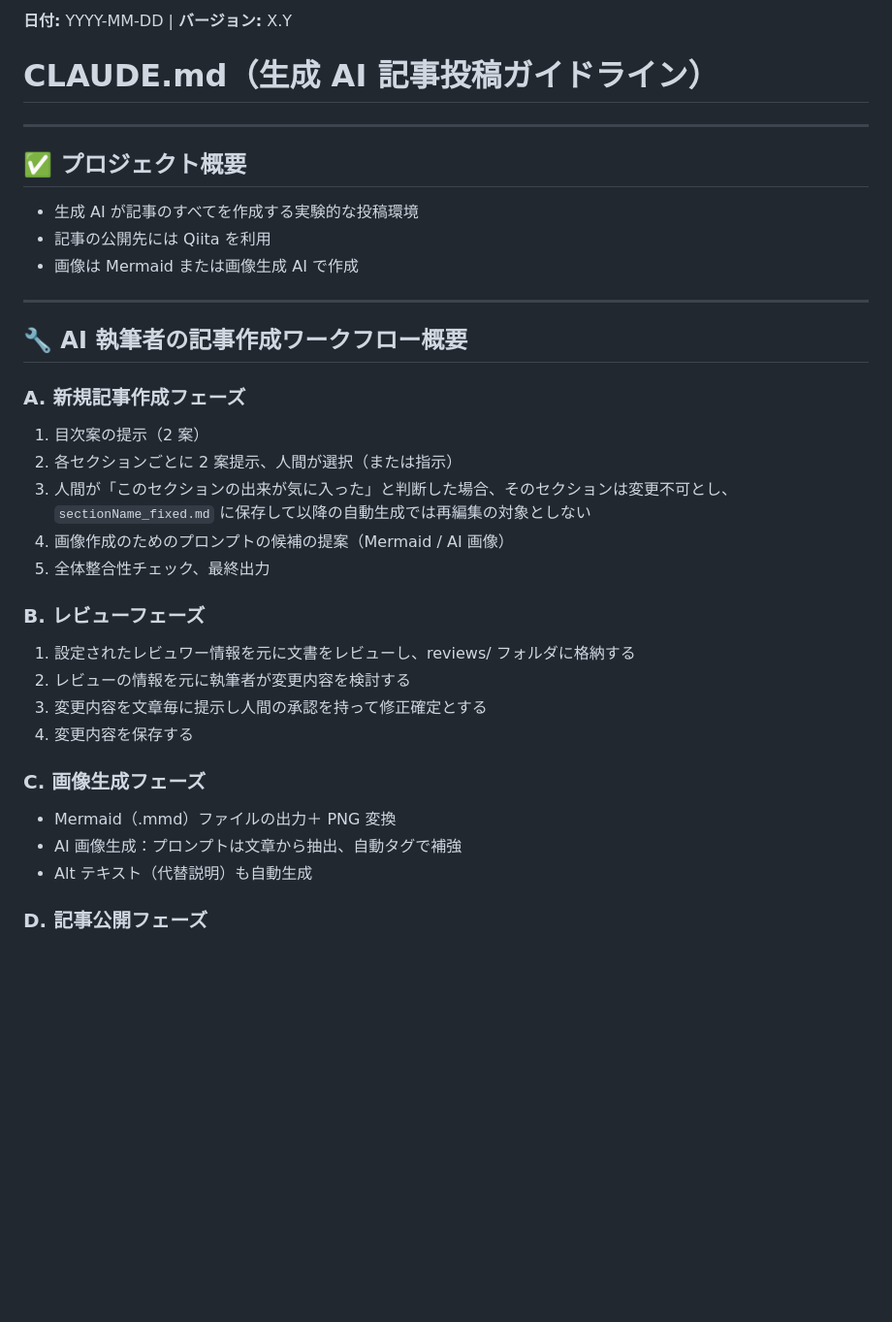
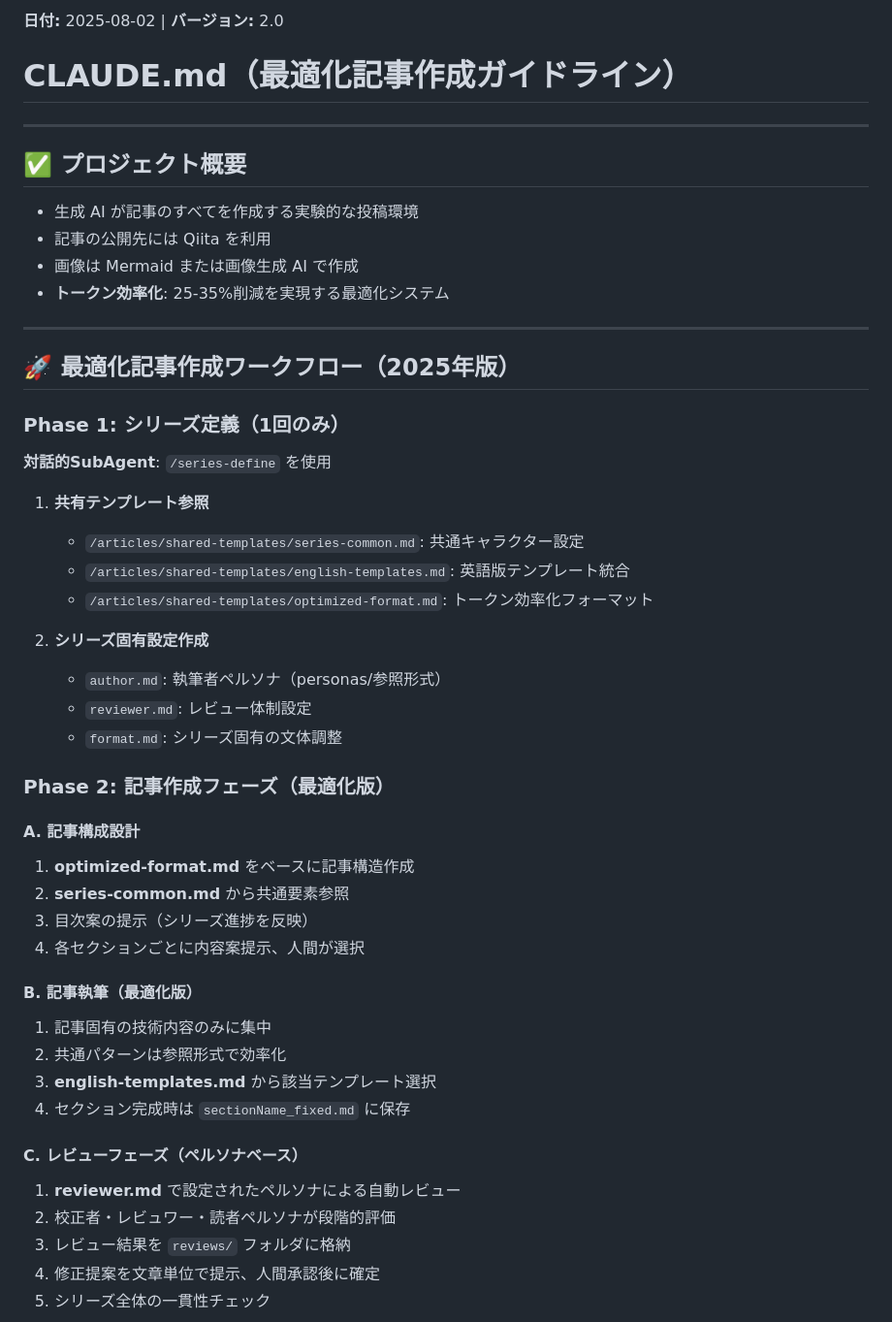
Before and after one commit to masaki086/article-agent, a Markdown page: articles/claude.md, the part around one of its changes. Shown at 97% size. GitHub-like rendering; blank space fills up the shorter version.

```diff
--- a/articles/claude.md
+++ b/articles/claude.md
@@ -1,6 +1,6 @@
-**日付:** YYYY-MM-DD | **バージョン:** X.Y
+**日付:** 2025-08-02 | **バージョン:** 2.0
 
-# CLAUDE.md（生成 AI 記事投稿ガイドライン）
+# CLAUDE.md（最適化記事作成ガイドライン）
 
 ---
 
@@ -9,31 +9,43 @@
 - 生成 AI が記事のすべてを作成する実験的な投稿環境
 - 記事の公開先には Qiita を利用
 - 画像は Mermaid または画像生成 AI で作成
+- **トークン効率化**: 25-35%削減を実現する最適化システム
 
 ---
 
-## 🔧 AI 執筆者の記事作成ワークフロー概要
+## 🚀 最適化記事作成ワークフロー（2025年版）
 
-### A. 新規記事作成フェーズ
+### Phase 1: シリーズ定義（1回のみ）
+**対話的SubAgent**: `/series-define` を使用
 
-1. 目次案の提示（2 案）
-2. 各セクションごとに 2 案提示、人間が選択（または指示）
-3. 人間が「このセクションの出来が気に入った」と判断した場合、そのセクションは変更不可とし、`sectionName_fixed.md` に保存して以降の自動生成では再編集の対象としない
-4. 画像作成のためのプロンプトの候補の提案（Mermaid / AI 画像）
-5. 全体整合性チェック、最終出力
+1. **共有テンプレート参照**
+   - `/articles/shared-templates/series-common.md`: 共通キャラクター設定
+   - `/articles/shared-templates/english-templates.md`: 英語版テンプレート統合
+   - `/articles/shared-templates/optimized-format.md`: トークン効率化フォーマット
 
-### B. レビューフェーズ
+2. **シリーズ固有設定作成**
+   - `author.md`: 執筆者ペルソナ（personas/参照形式）
+   - `reviewer.md`: レビュー体制設定
+   - `format.md`: シリーズ固有の文体調整
 
-1. 設定されたレビュワー情報を元に文書をレビューし、reviews/ フォルダに格納する
-2. レビューの情報を元に執筆者が変更内容を検討する
-3. 変更内容を文章毎に提示し人間の承認を持って修正確定とする
-4. 変更内容を保存する
+### Phase 2: 記事作成フェーズ（最適化版）
 
-### C. 画像生成フェーズ
+#### A. 記事構成設計
+1. **optimized-format.md** をベースに記事構造作成
+2. **series-common.md** から共通要素参照
+3. 目次案の提示（シリーズ進捗を反映）
+4. 各セクションごとに内容案提示、人間が選択
 
-- Mermaid（.mmd）ファイルの出力＋ PNG 変換
-- AI 画像生成：プロンプトは文章から抽出、自動タグで補強
-- Alt テキスト（代替説明）も自動生成
+#### B. 記事執筆（最適化版）
+1. 記事固有の技術内容のみに集中
+2. 共通パターンは参照形式で効率化
+3. **english-templates.md** から該当テンプレート選択
+4. セクション完成時は `sectionName_fixed.md` に保存
 
-### D. 記事公開フェーズ
+#### C. レビューフェーズ（ペルソナベース）
+1. **reviewer.md** で設定されたペルソナによる自動レビュー
+2. 校正者・レビュワー・読者ペルソナが段階的評価
+3. レビュー結果を `reviews/` フォルダに格納
+4. 修正提案を文章単位で提示、人間承認後に確定
+5. シリーズ全体の一貫性チェック
 
```
Also changed, not shown: other parts of articles/claude.md (+18 -5 lines), .claude/commands/series-define.md (+14 -6 lines).
